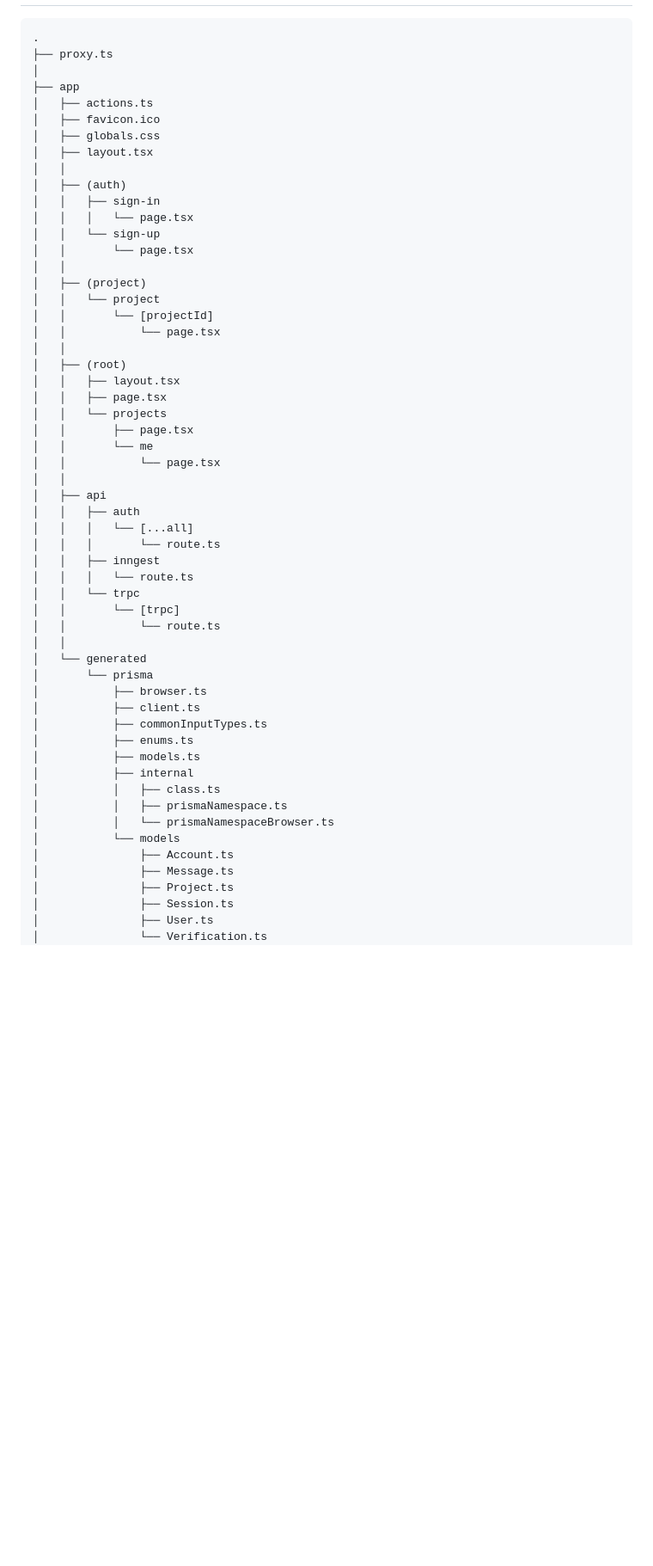
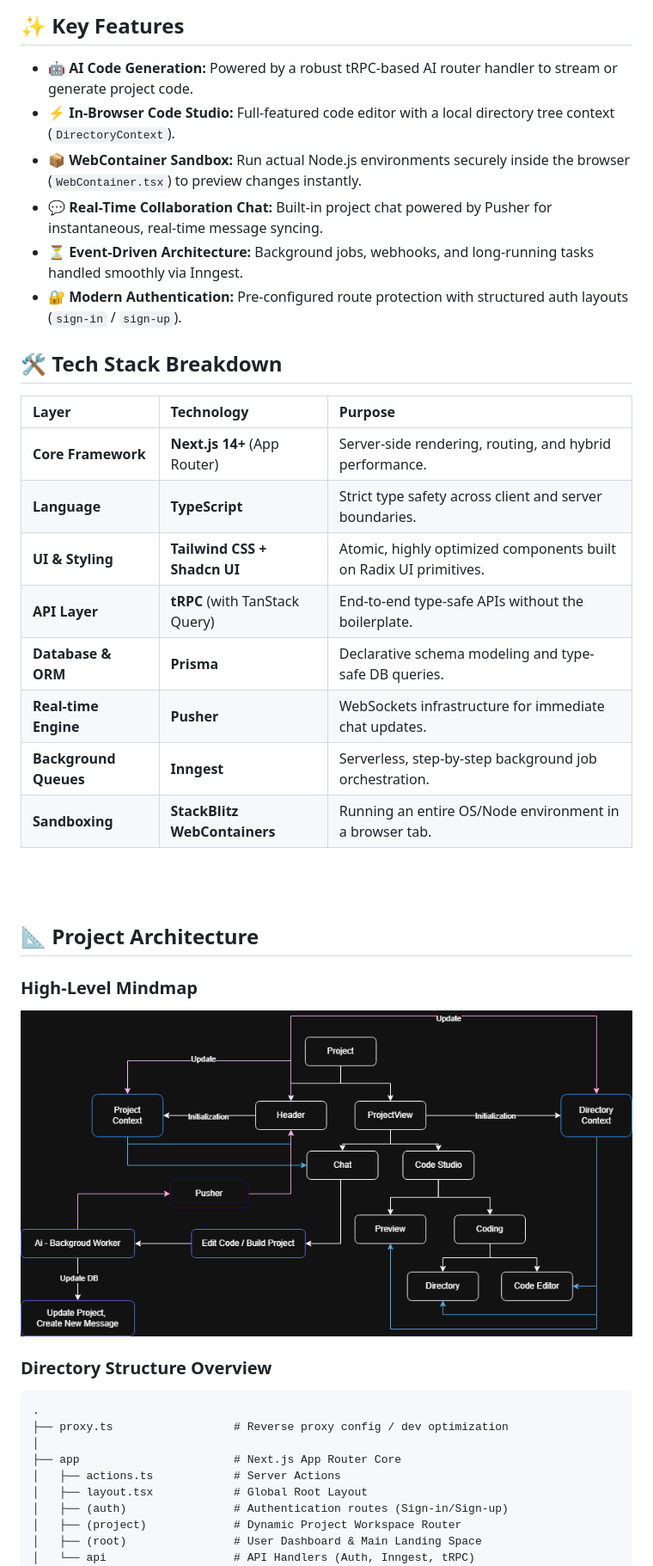
Before and after one commit to MSyedJubair/open-clone-2.0, a Markdown page: README.md, the part around the change printed below. Shown: that part at 86% size. Rendered like a GitHub page; pictures changed too: public/OpenClone Achitecture.png (added); blank space fills up the shorter version.

Commit message:
Added autorization notification on frontend. Edited readme file, Updated system prompt

````diff
--- a/README.md
+++ b/README.md
@@ -8,58 +47,43 @@ here's the overview of the project file structure:
+## ✨ Key Features
+
+* **🤖 AI Code Generation:** Powered by a robust tRPC-based AI router handler to stream or generate project code.
+* **⚡ In-Browser Code Studio:** Full-featured code editor with a local directory tree context (`DirectoryContext`).
+* **📦 WebContainer Sandbox:** Run actual Node.js environments securely inside the browser (`WebContainer.tsx`) to preview changes instantly.
+* **💬 Real-Time Collaboration Chat:** Built-in project chat powered by Pusher for instantaneous, real-time message syncing.
+* **⏳ Event-Driven Architecture:** Background jobs, webhooks, and long-running tasks handled smoothly via Inngest.
+* **🔐 Modern Authentication:** Pre-configured route protection with structured auth layouts (`sign-in` / `sign-up`).
+
+## 🛠️ Tech Stack Breakdown
+
+| Layer | Technology | Purpose |
+| :--- | :--- | :--- |
+| **Core Framework** | **Next.js 14+** (App Router) | Server-side rendering, routing, and hybrid performance. |
+| **Language** | **TypeScript** | Strict type safety across client and server boundaries. |
+| **UI & Styling** | **Tailwind CSS + Shadcn UI** | Atomic, highly optimized components built on Radix UI primitives. |
+| **API Layer** | **tRPC** (with TanStack Query) | End-to-end type-safe APIs without the boilerplate. |
+| **Database & ORM** | **Prisma** | Declarative schema modeling and type-safe DB queries. |
+| **Real-time Engine** | **Pusher** | WebSockets infrastructure for immediate chat updates. |
+| **Background Queues**| **Inngest** | Serverless, step-by-step background job orchestration. |
+| **Sandboxing** | **StackBlitz WebContainers** | Running an entire OS/Node environment in a browser tab. |
+
+<br>
+<br>
+
+## 📐 Project Architecture
+
+### High-Level Mindmap
+![MindMap](/public/OpenClone%20Achitecture.png)
+
+### Directory Structure Overview
 ```text
 .
-├── proxy.ts
+├── proxy.ts                  # Reverse proxy config / dev optimization
 │
-├── app
-│   ├── actions.ts
-│   ├── favicon.ico
-│   ├── globals.css
-│   ├── layout.tsx
-│   │
-│   ├── (auth)
-│   │   ├── sign-in
-│   │   │   └── page.tsx
-│   │   └── sign-up
-│   │       └── page.tsx
-│   │
-│   ├── (project)
-│   │   └── project
-│   │       └── [projectId]
-│   │           └── page.tsx
-│   │
-│   ├── (root)
-│   │   ├── layout.tsx
-│   │   ├── page.tsx
-│   │   └── projects
-│   │       ├── page.tsx
-│   │       └── me
-│   │           └── page.tsx
-│   │
-│   ├── api
-│   │   ├── auth
-│   │   │   └── [...all]
-│   │   │       └── route.ts
-│   │   ├── inngest
-│   │   │   └── route.ts
-│   │   └── trpc
-│   │       └── [trpc]
-│   │           └── route.ts
-│   │
-│   └── generated
-│       └── prisma
-│           ├── browser.ts
-│           ├── client.ts
-│           ├── commonInputTypes.ts
-│           ├── enums.ts
-│           ├── models.ts
-│           ├── internal
-│           │   ├── class.ts
-│           │   ├── prismaNamespace.ts
-│           │   └── prismaNamespaceBrowser.ts
-│           └── models
-│               ├── Account.ts
-│               ├── Message.ts
-│               ├── Project.ts
-│               ├── Session.ts
-│               ├── User.ts
-│               └── Verification.ts
+├── app                       # Next.js App Router Core
+│   ├── actions.ts            # Server Actions
+│   ├── layout.tsx            # Global Root Layout
+│   ├── (auth)                # Authentication routes (Sign-in/Sign-up)
+│   ├── (project)             # Dynamic Project Workspace Router
+│   ├── (root)                # User Dashboard & Main Landing Space
+│   └── api                   # API Handlers (Auth, Inngest, tRPC)
 │
````
Also changed, not shown: other parts of README.md (+152 -127 lines), public/Home.png (added), public/MyProjects.png (added), public/ProjectPage.png (added), 7 other files.
